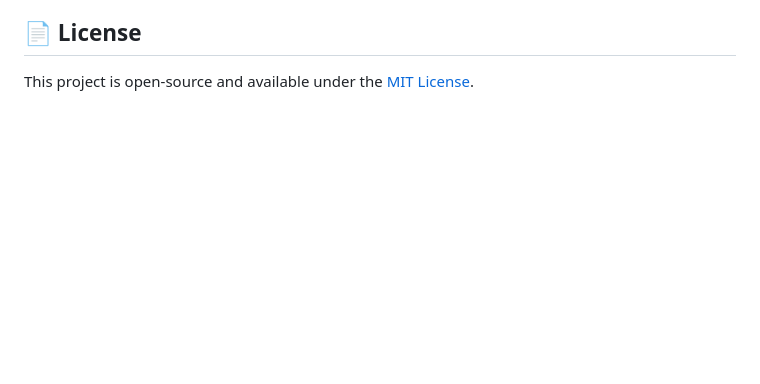
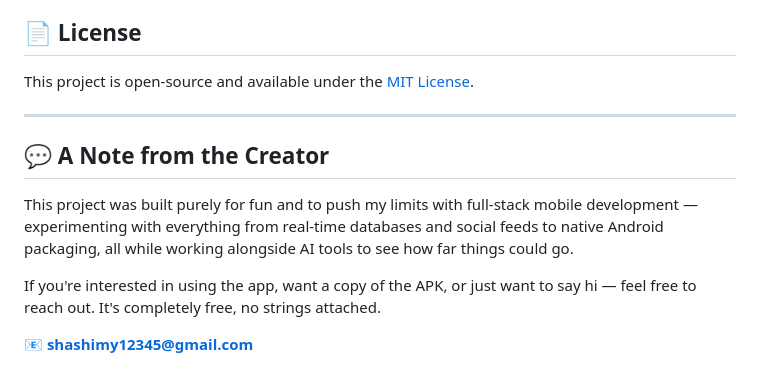
Before and after one commit to Shashankmy/OtakuVault, a Markdown page: README.md, the part around the change. GitHub-like rendering; blank space fills up the shorter version.

```diff
--- a/README.md
+++ b/README.md
@@ -90,3 +90,13 @@ npx cap open android
 
 ## 📄 License
 This project is open-source and available under the [MIT License](LICENSE).
+
+---
+
+## 💬 A Note from the Creator
+
+This project was built purely for fun and to push my limits with full-stack mobile development — experimenting with everything from real-time databases and social feeds to native Android packaging, all while working alongside AI tools to see how far things could go.
+
+If you're interested in using the app, want a copy of the APK, or just want to say hi — feel free to reach out. It's completely free, no strings attached.
+
+📧 **shashimy12345@gmail.com**
```
